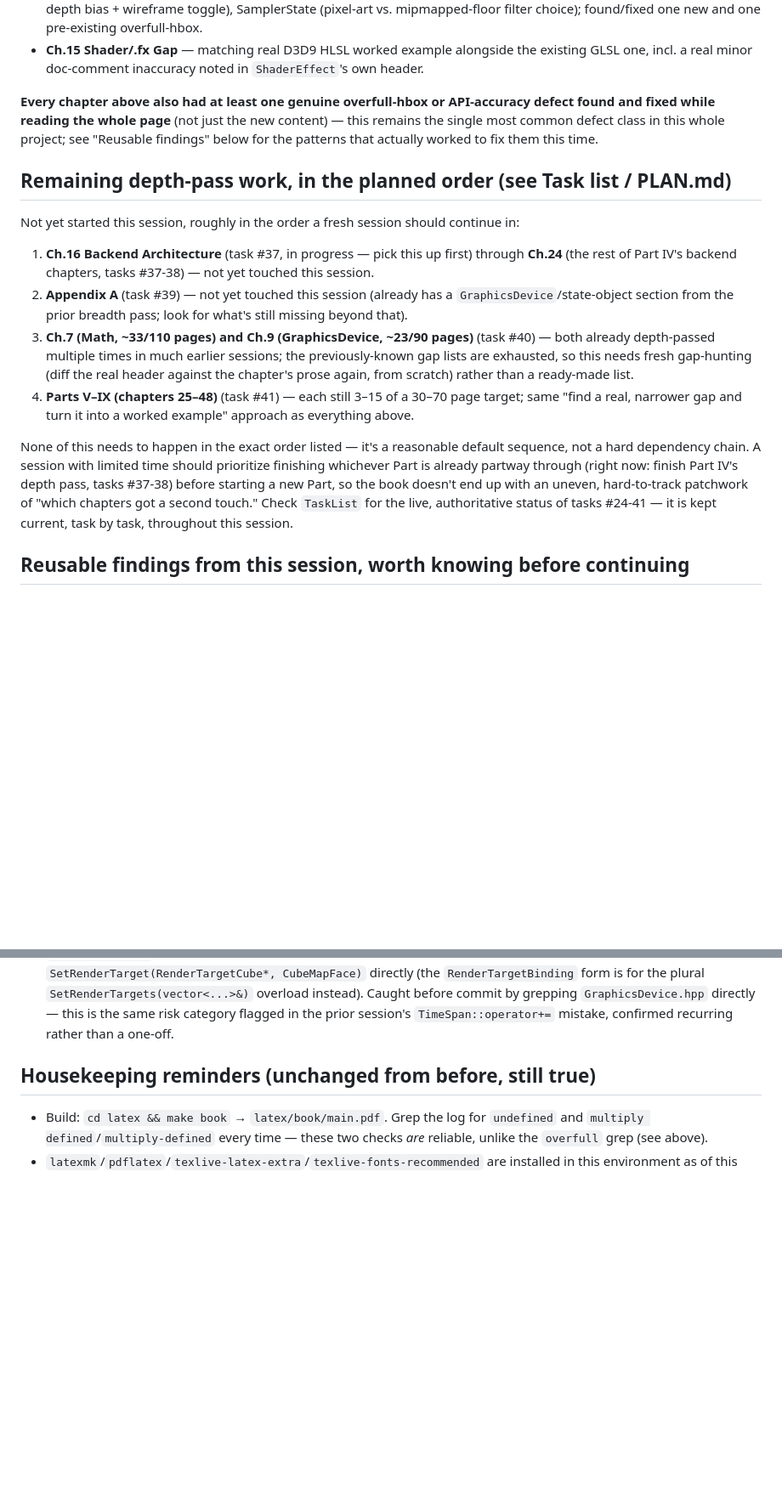
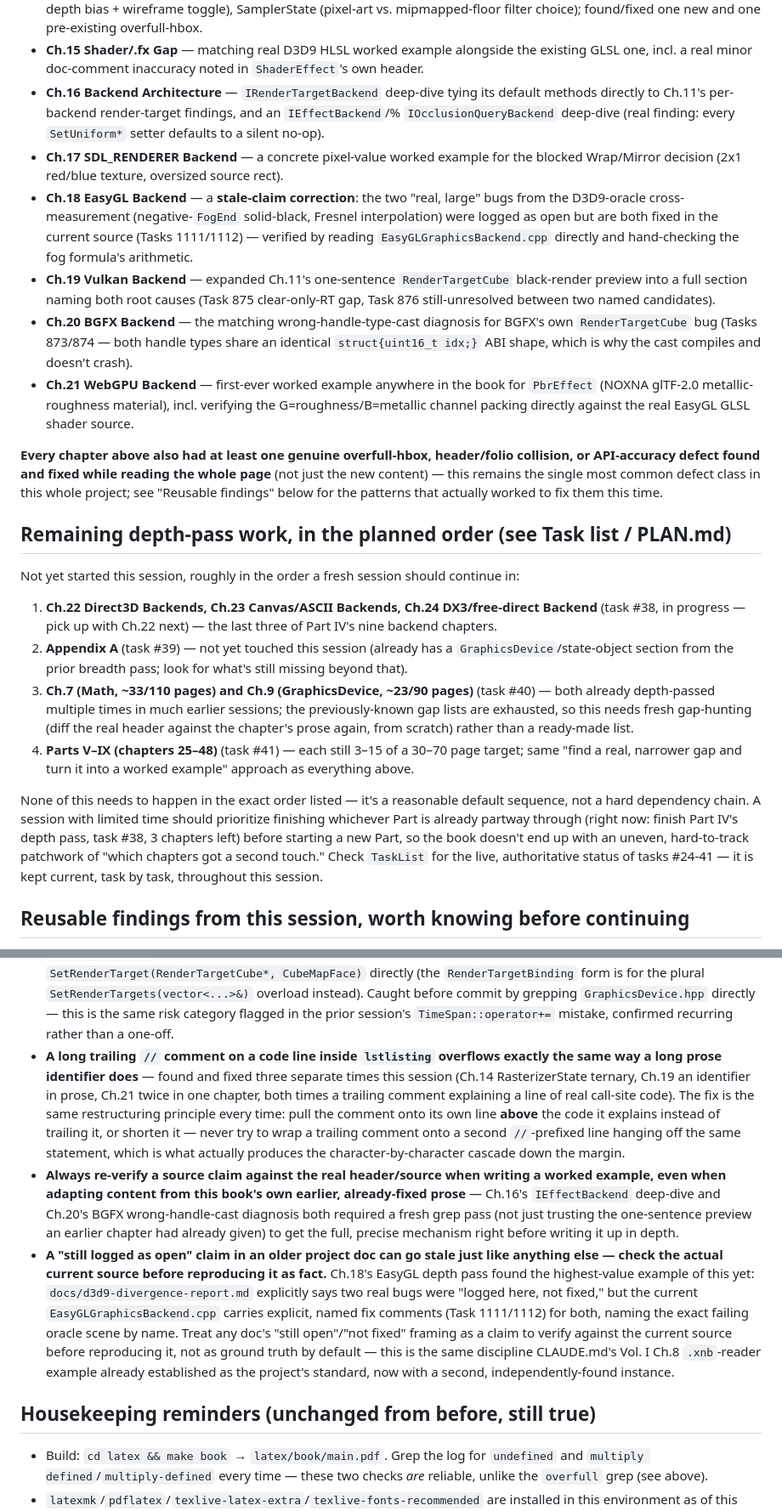
Before and after one commit to openeggbert/cna-bible, a Markdown page: NEXT.md, 2 parts joined by grey strips. Shown at 85% size. GitHub-like rendering; blank space fills up the shorter version.

Commit message:
NEXT.md: mid-session refresh — 19 chapters depth-passed (Ch.1-6,8,10-21)

```diff
--- a/NEXT.md
+++ b/NEXT.md
@@ -64,19 +71,38 @@ grounded in an actual source read, rebuilt and PNG-verified before commit:
   mipmapped-floor filter choice); found/fixed one new and one pre-existing overfull-hbox.
 - **Ch.15 Shader/.fx Gap** — matching real D3D9 HLSL worked example alongside the existing
   GLSL one, incl. a real minor doc-comment inaccuracy noted in `ShaderEffect`'s own header.
+- **Ch.16 Backend Architecture** — `IRenderTargetBackend` deep-dive tying its default methods
+  directly to Ch.11's per-backend render-target findings, and an `IEffectBackend`/%
+  `IOcclusionQueryBackend` deep-dive (real finding: every `SetUniform*` setter defaults to a
+  silent no-op).
+- **Ch.17 SDL_RENDERER Backend** — a concrete pixel-value worked example for the blocked
+  Wrap/Mirror decision (2x1 red/blue texture, oversized source rect).
+- **Ch.18 EasyGL Backend** — a **stale-claim correction**: the two "real, large" bugs from the
+  D3D9-oracle cross-measurement (negative-`FogEnd` solid-black, Fresnel interpolation) were
+  logged as open but are both fixed in the current source (Tasks 1111/1112) — verified by
+  reading `EasyGLGraphicsBackend.cpp` directly and hand-checking the fog formula's arithmetic.
+- **Ch.19 Vulkan Backend** — expanded Ch.11's one-sentence `RenderTargetCube` black-render
+  preview into a full section naming both root causes (Task 875 clear-only-RT gap, Task 876
+  still-unresolved between two named candidates).
+- **Ch.20 BGFX Backend** — the matching wrong-handle-type-cast diagnosis for BGFX's own
+  `RenderTargetCube` bug (Tasks 873/874 — both handle types share an identical
+  `struct{uint16_t idx;}` ABI shape, which is why the cast compiles and doesn't crash).
+- **Ch.21 WebGPU Backend** — first-ever worked example anywhere in the book for `PbrEffect`
+  (NOXNA glTF-2.0 metallic-roughness material), incl. verifying the G=roughness/B=metallic
+  channel packing directly against the real EasyGL GLSL shader source.
 
-**Every chapter above also had at least one genuine overfull-hbox or API-accuracy defect
-found and fixed while reading the whole page** (not just the new content) — this remains the
-single most common defect class in this whole project; see "Reusable findings" below for the
-patterns that actually worked to fix them this time.
+**Every chapter above also had at least one genuine overfull-hbox, header/folio collision, or
+API-accuracy defect found and fixed while reading the whole page** (not just the new
+content) — this remains the single most common defect class in this whole project; see
+"Reusable findings" below for the patterns that actually worked to fix them this time.
 
 ## Remaining depth-pass work, in the planned order (see Task list / PLAN.md)
 
 Not yet started this session, roughly in the order a fresh session should continue in:
 
-1. **Ch.16 Backend Architecture** (task #37, in progress — pick this up first) through
-   **Ch.24** (the rest of Part IV's backend chapters, tasks #37-38) — not yet touched this
-   session.
+1. **Ch.22 Direct3D Backends, Ch.23 Canvas/ASCII Backends, Ch.24 DX3/free-direct Backend**
+   (task #38, in progress — pick up with Ch.22 next) — the last three of Part IV's nine
+   backend chapters.
 2. **Appendix A** (task #39) — not yet touched this session (already has a
    `GraphicsDevice`/state-object section from the prior breadth pass; look for what's still
    missing beyond that).
@@ -89,10 +115,10 @@ Not yet started this session, roughly in the order a fresh session should contin
 
 None of this needs to happen in the exact order listed — it's a reasonable default sequence,
 not a hard dependency chain. A session with limited time should prioritize finishing whichever
-Part is already partway through (right now: finish Part IV's depth pass, tasks #37-38) before
-starting a new Part, so the book doesn't end up with an uneven, hard-to-track patchwork of
-"which chapters got a second touch." Check `TaskList` for the live, authoritative status of
-tasks #24-41 — it is kept current, task by task, throughout this session.
+Part is already partway through (right now: finish Part IV's depth pass, task #38, 3 chapters
+left) before starting a new Part, so the book doesn't end up with an uneven, hard-to-track
+patchwork of "which chapters got a second touch." Check `TaskList` for the live, authoritative
+status of tasks #24-41 — it is kept current, task by task, throughout this session.
 
 ## Reusable findings from this session, worth knowing before continuing
 
@@ -154,6 +180,28 @@ tasks #24-41 — it is kept current, task by task, throughout this session.
   for the plural `SetRenderTargets(vector<...>&)` overload instead). Caught before commit by
   grepping `GraphicsDevice.hpp` directly — this is the same risk category flagged in the prior
   session's `TimeSpan::operator+=` mistake, confirmed recurring rather than a one-off.
+- **A long trailing `//` comment on a code line inside `lstlisting` overflows exactly the same
+  way a long prose identifier does** — found and fixed three separate times this session (Ch.14
+  RasterizerState ternary, Ch.19 an identifier in prose, Ch.21 twice in one chapter, both times
+  a trailing comment explaining a line of real call-site code). The fix is the same restructuring
+  principle every time: pull the comment onto its own line **above** the code it explains
+  instead of trailing it, or shorten it — never try to wrap a trailing comment onto a second
+  `//`-prefixed line hanging off the same statement, which is what actually produces the
+  character-by-character cascade down the margin.
+- **Always re-verify a source claim against the real header/source when writing a worked
+  example, even when adapting content from this book's own earlier, already-fixed prose** —
+  Ch.16's `IEffectBackend` deep-dive and Ch.20's BGFX wrong-handle-cast diagnosis both required
+  a fresh grep pass (not just trusting the one-sentence preview an earlier chapter had already
+  given) to get the full, precise mechanism right before writing it up in depth.
+- **A "still logged as open" claim in an older project doc can go stale just like anything
+  else — check the actual current source before reproducing it as fact.** Ch.18's EasyGL depth
+  pass found the highest-value example of this yet: `docs/d3d9-divergence-report.md` explicitly
+  says two real bugs were "logged here, not fixed," but the current `EasyGLGraphicsBackend.cpp`
+  carries explicit, named fix comments (Task 1111/1112) for both, naming the exact failing
+  oracle scene by name. Treat any doc's "still open"/"not fixed" framing as a claim to verify
+  against the current source before reproducing it, not as ground truth by default — this is
+  the same discipline CLAUDE.md's Vol. I Ch.8 `.xnb`-reader example already established as the
+  project's standard, now with a second, independently-found instance.
 
 ## Housekeeping reminders (unchanged from before, still true)
 
```
Also changed, not shown: other parts of NEXT.md (+10 -3 lines).
